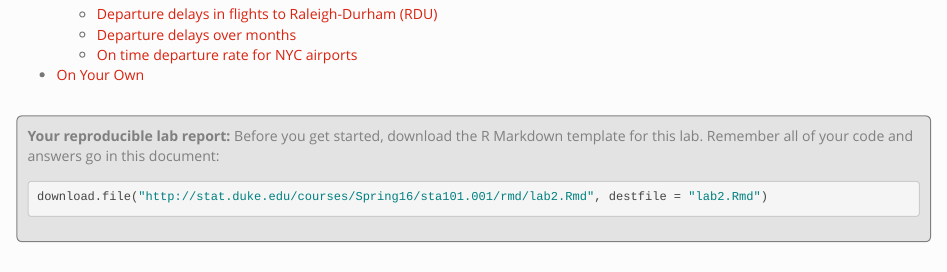
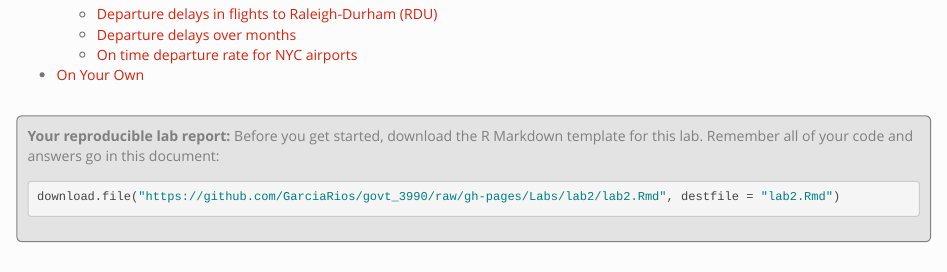
Before and after one commit to GarciaRios/govt_3990, an R Markdown document (Labs/lab2/introduction_to_data.Rmd): the page in a window 1100 px wide, from 180 px down. Rendered offline with R 4.5, knitr and Pandoc, with nearby package versions.

Commit message:
new lab2

````diff
--- a/Labs/lab2/introduction_to_data.Rmd
+++ b/Labs/lab2/introduction_to_data.Rmd
@@ -12,14 +12,13 @@ output:
 knitr::opts_chunk$set(eval = FALSE)
 library(dplyr)
 library(ggplot2)
-load(url("https://stat.duke.edu/~mc301/data/nycflights.RData"))
 ```
 
 <div id="template">
 **Your reproducible lab report: ** Before you get started, download the R Markdown
 template for this lab. Remember all of your code and answers go in this document:
 ```{r load-template, eval = FALSE}
-download.file("http://stat.duke.edu/courses/Spring16/sta101.001/rmd/lab2.Rmd", destfile = "lab2.Rmd")
+download.file("https://github.com/GarciaRios/govt_3990/raw/gh-pages/Labs/lab2/lab2.Rmd", destfile = "lab2.Rmd")
 ```
 </div>
 
````
Also changed, not shown: Labs/lab2/lab2.html.
